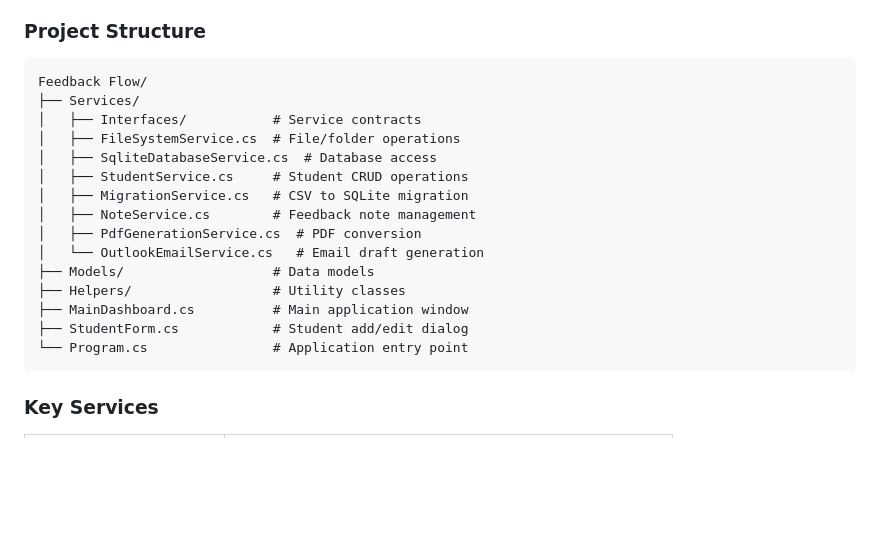
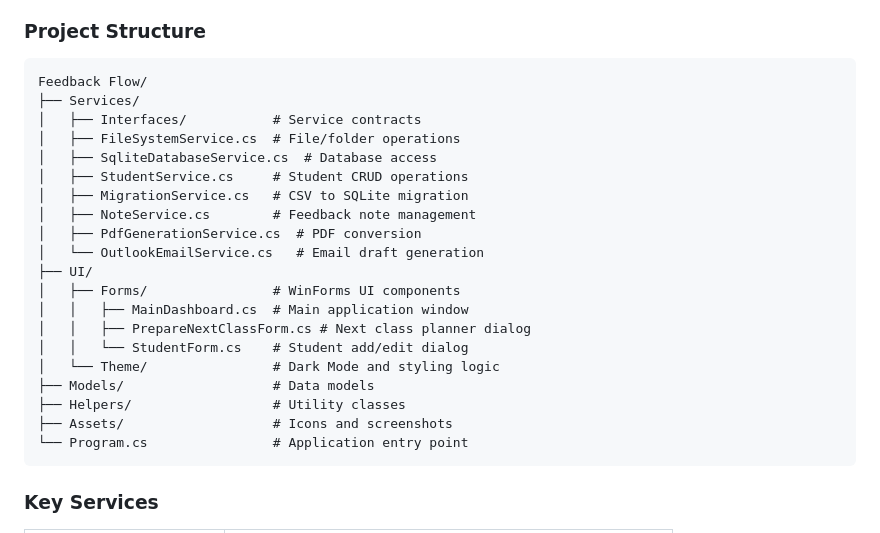
Before and after one commit to Cortocircuito/Feedback-Flow, a Markdown page: README.md, the part around the change. GitHub-like rendering; blank space fills up the shorter version.

````diff
--- a/README.md
+++ b/README.md
@@ -166,7 +166,7 @@ On first launch, the application will:
 - ✅ **Repository Pattern**: Abstracted data access through service interfaces
 
 ### Project Structure
-```
+```text
 Feedback Flow/
 ├── Services/
 │   ├── Interfaces/           # Service contracts
@@ -177,10 +177,15 @@ Feedback Flow/
 │   ├── NoteService.cs        # Feedback note management
 │   ├── PdfGenerationService.cs  # PDF conversion
 │   └── OutlookEmailService.cs   # Email draft generation
+├── UI/
+│   ├── Forms/                # WinForms UI components
+│   │   ├── MainDashboard.cs  # Main application window
+│   │   ├── PrepareNextClassForm.cs # Next class planner dialog
+│   │   └── StudentForm.cs    # Student add/edit dialog
+│   └── Theme/                # Dark Mode and styling logic
 ├── Models/                   # Data models
 ├── Helpers/                  # Utility classes
-├── MainDashboard.cs          # Main application window
-├── StudentForm.cs            # Student add/edit dialog
+├── Assets/                   # Icons and screenshots
 └── Program.cs                # Application entry point
 ```
 
````
Also changed, not shown: CHANGELOG.md (+15 -6 lines).
